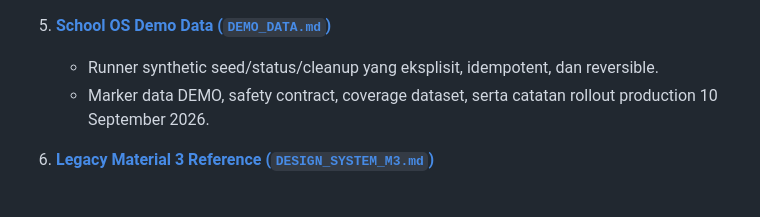
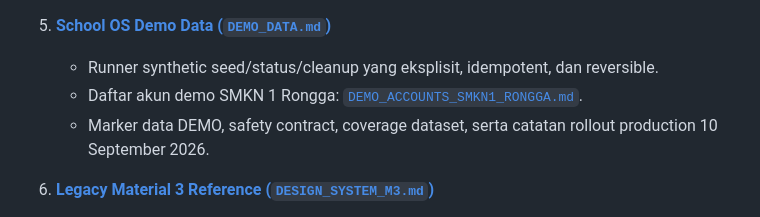
Before and after one commit to suhendararyadi/SaaS_Satu, a Markdown page: docs/README.md, the part around the change. Drawn GitHub-style.

Commit message:
docs(demo): add SMKN 1 Rongga account guide

```diff
--- a/docs/README.md
+++ b/docs/README.md
@@ -47,6 +47,7 @@ Selamat datang di pusat dokumentasi resmi **SaaS Sistem Informasi Sekolah**, seb
 
 5. [**School OS Demo Data (`DEMO_DATA.md`)**](./DEMO_DATA.md)
    - Runner synthetic seed/status/cleanup yang eksplisit, idempotent, dan reversible.
+   - Daftar akun demo SMKN 1 Rongga: [`DEMO_ACCOUNTS_SMKN1_RONGGA.md`](./DEMO_ACCOUNTS_SMKN1_RONGGA.md).
    - Marker data DEMO, safety contract, coverage dataset, serta catatan rollout production 10 September 2026.
 
 6. [**Legacy Material 3 Reference (`DESIGN_SYSTEM_M3.md`)**](./DESIGN_SYSTEM_M3.md)
```
Also changed, not shown: docs/DEMO_ACCOUNTS_SMKN1_RONGGA.md (added, +149 -0 lines).
